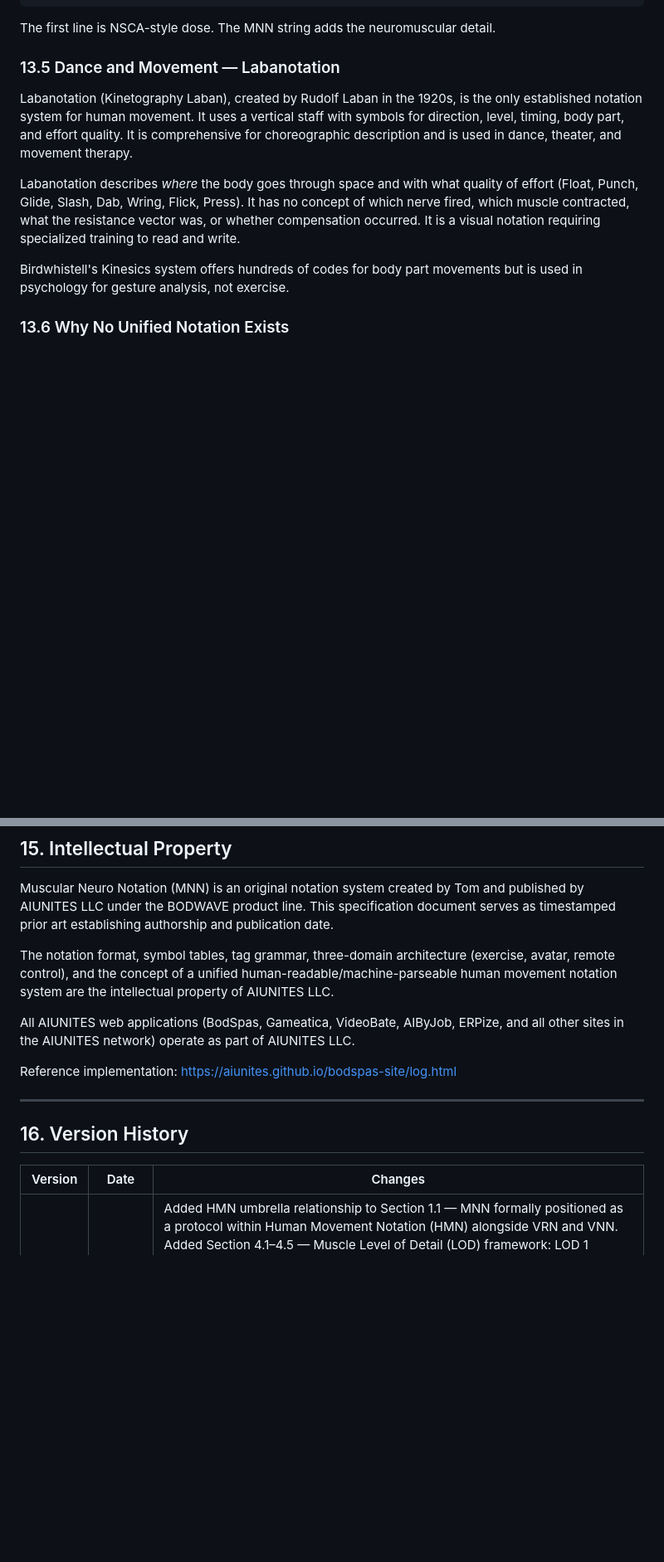
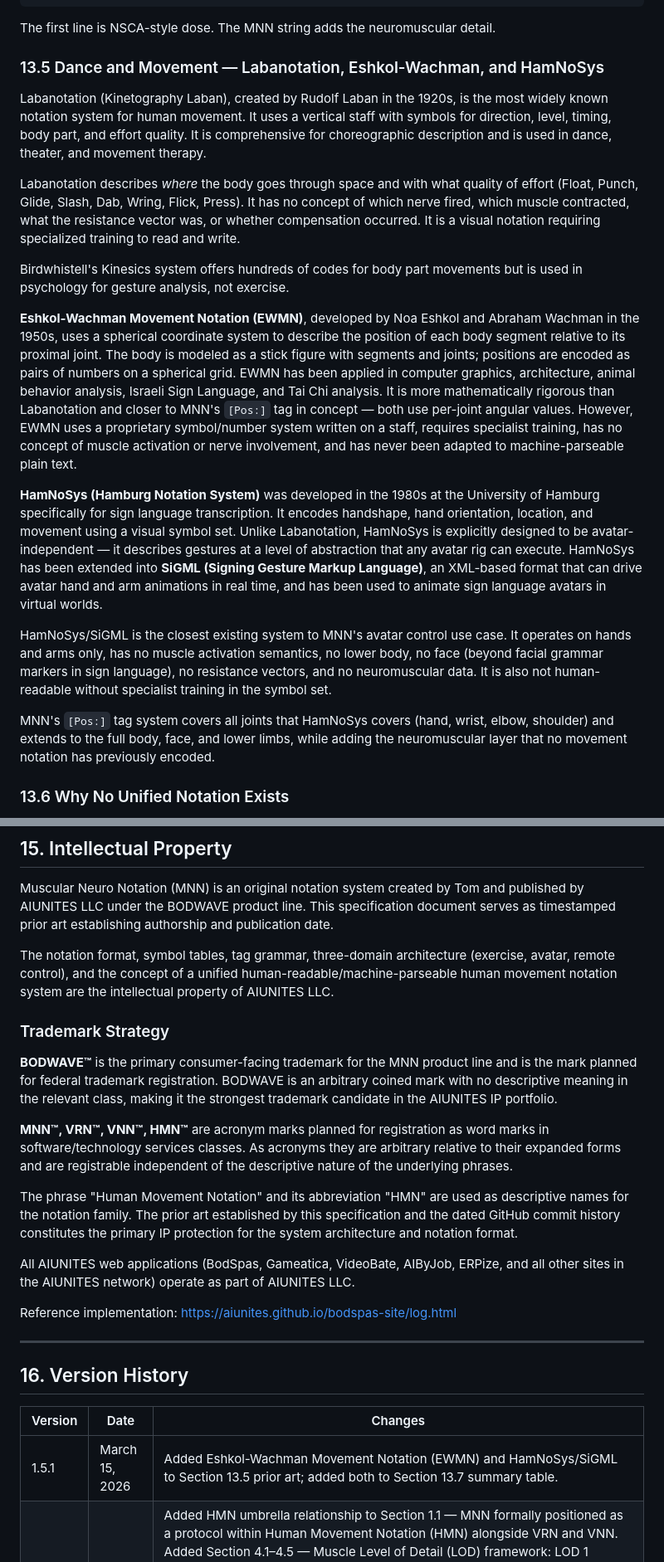
Before and after one commit to AIUNITES/bodspas-site, a Markdown page: MNN_SPEC_v1.md, 2 parts joined by grey strips. Shown at 83% size. Drawn GitHub-style; blank space fills up the shorter version.

Commit message:
Auto-publish: 2026-03-15 17:50:02

````diff
--- a/MNN_SPEC_v1.md
+++ b/MNN_SPEC_v1.md
@@ -1137,13 +1137,21 @@ Session: Upper Push — 3×12×20lb RPE:6
 ```
 The first line is NSCA-style dose. The MNN string adds the neuromuscular detail.
 
-### 13.5 Dance and Movement — Labanotation
+### 13.5 Dance and Movement — Labanotation, Eshkol-Wachman, and HamNoSys
 
-Labanotation (Kinetography Laban), created by Rudolf Laban in the 1920s, is the only established notation system for human movement. It uses a vertical staff with symbols for direction, level, timing, body part, and effort quality. It is comprehensive for choreographic description and is used in dance, theater, and movement therapy.
+Labanotation (Kinetography Laban), created by Rudolf Laban in the 1920s, is the most widely known notation system for human movement. It uses a vertical staff with symbols for direction, level, timing, body part, and effort quality. It is comprehensive for choreographic description and is used in dance, theater, and movement therapy.
 
 Labanotation describes *where* the body goes through space and with what quality of effort (Float, Punch, Glide, Slash, Dab, Wring, Flick, Press). It has no concept of which nerve fired, which muscle contracted, what the resistance vector was, or whether compensation occurred. It is a visual notation requiring specialized training to read and write.
 
 Birdwhistell's Kinesics system offers hundreds of codes for body part movements but is used in psychology for gesture analysis, not exercise.
+
+**Eshkol-Wachman Movement Notation (EWMN)**, developed by Noa Eshkol and Abraham Wachman in the 1950s, uses a spherical coordinate system to describe the position of each body segment relative to its proximal joint. The body is modeled as a stick figure with segments and joints; positions are encoded as pairs of numbers on a spherical grid. EWMN has been applied in computer graphics, architecture, animal behavior analysis, Israeli Sign Language, and Tai Chi analysis. It is more mathematically rigorous than Labanotation and closer to MNN's `[Pos:]` tag in concept — both use per-joint angular values. However, EWMN uses a proprietary symbol/number system written on a staff, requires specialist training, has no concept of muscle activation or nerve involvement, and has never been adapted to machine-parseable plain text.
+
+**HamNoSys (Hamburg Notation System)** was developed in the 1980s at the University of Hamburg specifically for sign language transcription. It encodes handshape, hand orientation, location, and movement using a visual symbol set. Unlike Labanotation, HamNoSys is explicitly designed to be avatar-independent — it describes gestures at a level of abstraction that any avatar rig can execute. HamNoSys has been extended into **SiGML (Signing Gesture Markup Language)**, an XML-based format that can drive avatar hand and arm animations in real time, and has been used to animate sign language avatars in virtual worlds.
+
+HamNoSys/SiGML is the closest existing system to MNN's avatar control use case. It operates on hands and arms only, has no muscle activation semantics, no lower body, no face (beyond facial grammar markers in sign language), no resistance vectors, and no neuromuscular data. It is also not human-readable without specialist training in the symbol set.
+
+MNN's `[Pos:]` tag system covers all joints that HamNoSys covers (hand, wrist, elbow, shoulder) and extends to the full body, face, and lower limbs, while adding the neuromuscular layer that no movement notation has previously encoded.
 
 ### 13.6 Why No Unified Notation Exists
 
@@ -1184,6 +1194,14 @@ Muscular Neuro Notation (MNN) is an original notation system created by Tom and
 
 The notation format, symbol tables, tag grammar, three-domain architecture (exercise, avatar, remote control), and the concept of a unified human-readable/machine-parseable human movement notation system are the intellectual property of AIUNITES LLC.
 
+### Trademark Strategy
+
+**BODWAVE™** is the primary consumer-facing trademark for the MNN product line and is the mark planned for federal trademark registration. BODWAVE is an arbitrary coined mark with no descriptive meaning in the relevant class, making it the strongest trademark candidate in the AIUNITES IP portfolio.
+
+**MNN™, VRN™, VNN™, HMN™** are acronym marks planned for registration as word marks in software/technology services classes. As acronyms they are arbitrary relative to their expanded forms and are registrable independent of the descriptive nature of the underlying phrases.
+
+The phrase "Human Movement Notation" and its abbreviation "HMN" are used as descriptive names for the notation family. The prior art established by this specification and the dated GitHub commit history constitutes the primary IP protection for the system architecture and notation format.
+
 All AIUNITES web applications (BodSpas, Gameatica, VideoBate, AIByJob, ERPize, and all other sites in the AIUNITES network) operate as part of AIUNITES LLC.
 
 Reference implementation: https://aiunites.github.io/bodspas-site/log.html
@@ -1194,6 +1212,7 @@ Reference implementation: https://aiunites.github.io/bodspas-site/log.html
 
 | Version | Date | Changes |
 |---------|------|---------|
+| 1.5.1 | March 15, 2026 | Added Eshkol-Wachman Movement Notation (EWMN) and HamNoSys/SiGML to Section 13.5 prior art; added both to Section 13.7 summary table. |
 | 1.5.0 | March 15, 2026 | Added HMN umbrella relationship to Section 1.1 — MNN formally positioned as a protocol within Human Movement Notation (HMN) alongside VRN and VNN. Added Section 4.1–4.5 — Muscle Level of Detail (LOD) framework: LOD 1 (Functional, ~55 muscles, existing symbols), LOD 2 (Anatomical, +32: forearm ×13, finger extrinsics ×5, deep hip ×8, lower leg ×8, neck accessory ×6), LOD 3 (High-Fidelity, +38: thenar ×4, hypothenar ×3, lumbricals/interossei ×11, foot intrinsics ×11, deep spinal ×8), LOD 4 (Research, +24: adductor detail, erector components, breathing muscles); LOD quick reference table; additional nerve symbols per LOD (Median, Ulnar, PIN, AIN, Plantmed, Plantlat, Phrenic). Total at LOD 4: ~149 named muscles. |
 | 1.4.0 | March 14, 2026 | Added Section 14 — Clinical Anatomy Extension (Genital Structures): male genital symbols (4), female genital symbols (7), anal canal symbols (3); 5 new nerve symbols (`CavN`, `CavN.C`, `DorsN.P`, `DorsN.C`, `IlioIng`); avatar default states table; activation level `0` defined for genital structures. Section marked as web-gated / login-required on bodspas-site. |
 | 1.3.0 | March 14, 2026 | Added pelvic floor & perineum muscle symbols (11 muscles, Section 4); added `Pud`, `InfRec`, `PelSpl` to nerve table (Section 5); pelvic floor note added to DOF summary (Section 6.4); added Section 11 — Pelvic Floor & Sphincter Examples with clinical, avatar seated pose, relaxation, and rehab contexts. Section numbering shifted. |
````
Also changed, not shown: other parts of MNN_SPEC_v1.md (+2 -0 lines).
